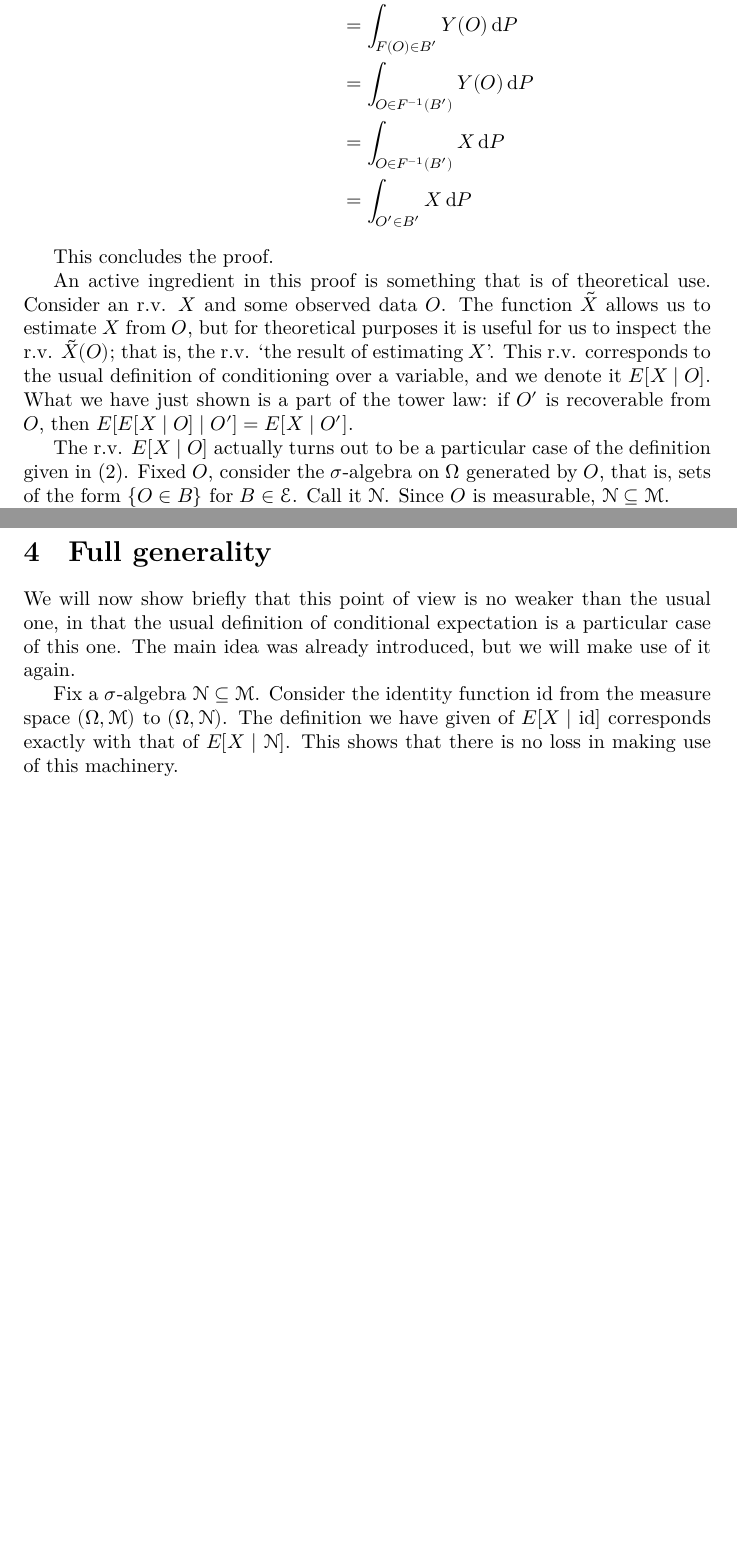
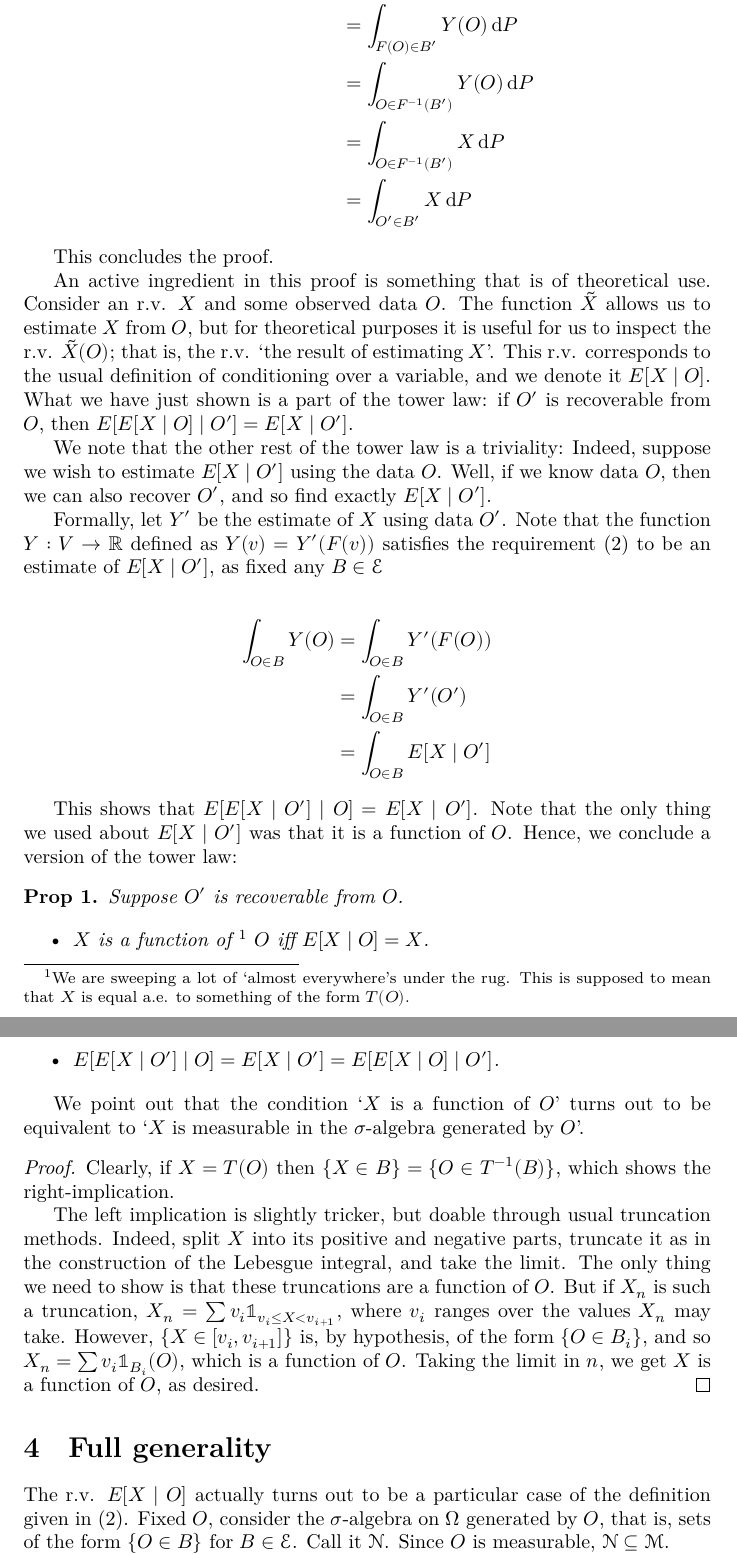
Before and after one commit to robly18/theorems, a LaTeX document (condprob.tex): two parts of pages 4 and 5 of 5 before the commit and two parts of pages 4 and 5 of 6 after it, joined at a grey line, cut so that both start at the same text, the shorter picture padded with empty space. Compiled offline with XeLaTeX.

Commit message:
tower law

```diff
--- a/condprob.tex
+++ b/condprob.tex
@@ -149,6 +149,39 @@
 
 	An active ingredient in this proof is something that is of theoretical use. Consider an r.v. $X$ and some observed data $O$. The function $\tilde X$ allows us to estimate $X$ from $O$, but for theoretical purposes it is useful for us to inspect the r.v. $\tilde X(O)$; that is, the r.v. `the result of estimating $X$'. This r.v. corresponds to the usual definition of conditioning over a variable, and we denote it $E[X \mid O]$. What we have just shown is a part of the tower law: if $O'$ is recoverable from $O$, then $E[ E[X \mid O] \mid O'] = E[X \mid O']$.
 
+	We note that the other rest of the tower law is a triviality: Indeed, suppose we wish to estimate $E[X \mid O']$ using the data $O$. Well, if we know data $O$, then we can also recover $O'$, and so find exactly $E[X \mid O']$.
+
+	Formally, let $Y'$ be the estimate of $X$ using data $O'$. Note that the function $Y : V \to \R$ defined as $Y(v) = Y'(F(v))$ satisfies the requirement \eqref{def2} to be an estimate of $E[X \mid O']$, as fixed any $B \in \E$
+
+	\begin{align*}
+	\int_{O \in B} Y(O) &= \int_{O \in B} Y'(F(O))\\
+	&= \int_{O \in B} Y'(O')\\
+	&= \int_{O \in B} E[X \mid O']
+	\end{align*}
+
+	This shows that $E[E[X \mid O'] \mid O] = E[X \mid O']$. Note that the only thing we used about $E[X \mid O']$ was that it is a function of $O$. Hence, we conclude a version of the tower law:
+
+	\begin{prop}
+	Suppose $O'$ is recoverable from $O$.
+
+	\begin{itemize}
+	\item $X$ is a function of \footnote{We are sweeping a lot of `almost everywhere's under the rug. This is supposed to mean that $X$ is equal a.e. to something of the form $T(O)$.} $O$ iff $E[X \mid O] = X$.
+
+	\item $E[E[X \mid O'] \mid O] = E[X \mid O'] = E[E[X \mid O] \mid O']$.
+	\end{itemize}
+
+	\end{prop}
+
+	We point out that the condition `$X$ is a function of $O$' turns out to be equivalent to `$X$ is measurable in the $\sigma$-algebra generated by $O$'.
+
+	\begin{proof}
+	Clearly, if $X = T(O)$ then $\{X \in B\} = \{O \in T^{-1}(B)\}$, which shows the right-implication.
+
+	The left implication is slightly tricker, but doable through usual truncation methods. Indeed, split $X$ into its positive and negative parts, truncate it as in the construction of the Lebesgue integral, and take the limit. The only thing we need to show is that these truncations are a function of $O$. But if $X_n$ is such a truncation, $X_n = \sum v_i \ind_{v_i \leq X < v_{i+1}}$, where $v_i$ ranges over the values $X_n$ may take. However, $\{X \in \left[v_i, v_{i+1}\right]\}$ is, by hypothesis, of the form $\{O \in B_i\}$, and so $X_n = \sum v_i \ind_{B_i}(O)$, which is a function of $O$. Taking the limit in $n$, we get $X$ is a function of $O$, as desired.
+	\end{proof}
+
+	\section{Full generality}
+
 	The r.v. $E[X \mid O]$ actually turns out to be a particular case of the definition given in \eqref{def2}. Fixed $O$, consider the $\sigma$-algebra on $\Omega$ generated by $O$, that is, sets of the form $\{O \in B\}$ for $B \in \E$. Call it $\N$. Since $O$ is measurable, $\N \subseteq \M$.
 
 	Consider the identity function $\id$ from the measure space $(\Omega, \M)$ to $(\Omega, \N)$. It is certainly measurable, and so we can apply our procedure to get an estimate for $X$ from $\id$. This nets us a random variable $\hat X$ that is $\N$-measurable (as is $E[X \mid O]$) and satisfies, for all $B \in \N$,
@@ -166,10 +199,12 @@
 
 	Hence, by uniqueness of $\hat X$, it must be equal to $E[X \mid O]$ a.e.
 
-	\section{Full generality}
+	\smallskip
 
-	We will now show briefly that this point of view is no weaker than the usual one, in that the usual definition of conditional expectation is a particular case of this one. The main idea was already introduced, but we will make use of it again.
+	This proof can be adjusted to show that, if $\N$ is any $\sigma$-algebra contained in $\M$, the r.v. $E[X \mid \N]$ (in the usual sense) is obtained from our definition by using the identity function $\id : (\Omega, \M) \to (\Omega, \N)$.
 
-	Fix a $\sigma$-algebra $\N \subseteq \M$. Consider the identity function $\id$ from the measure space $(\Omega, \M)$ to $(\Omega, \N)$. The definition we have given of $E[X \mid \id]$ corresponds exactly with that of $E[X \mid \N]$. This shows that there is no loss in making use of this machinery.
+	\section{Equivalent Conditioning}
+
+
 
 \end{document}
```
Also changed, not shown: condprob.tex (4 more changed lines).
